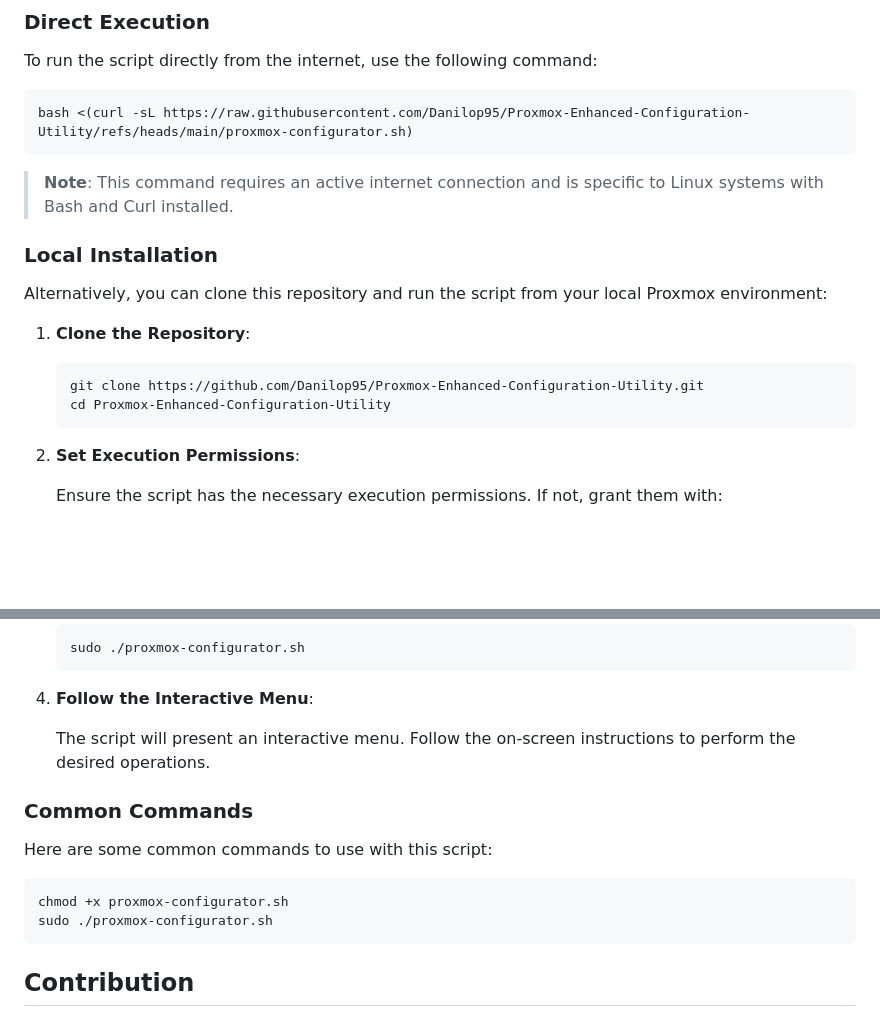
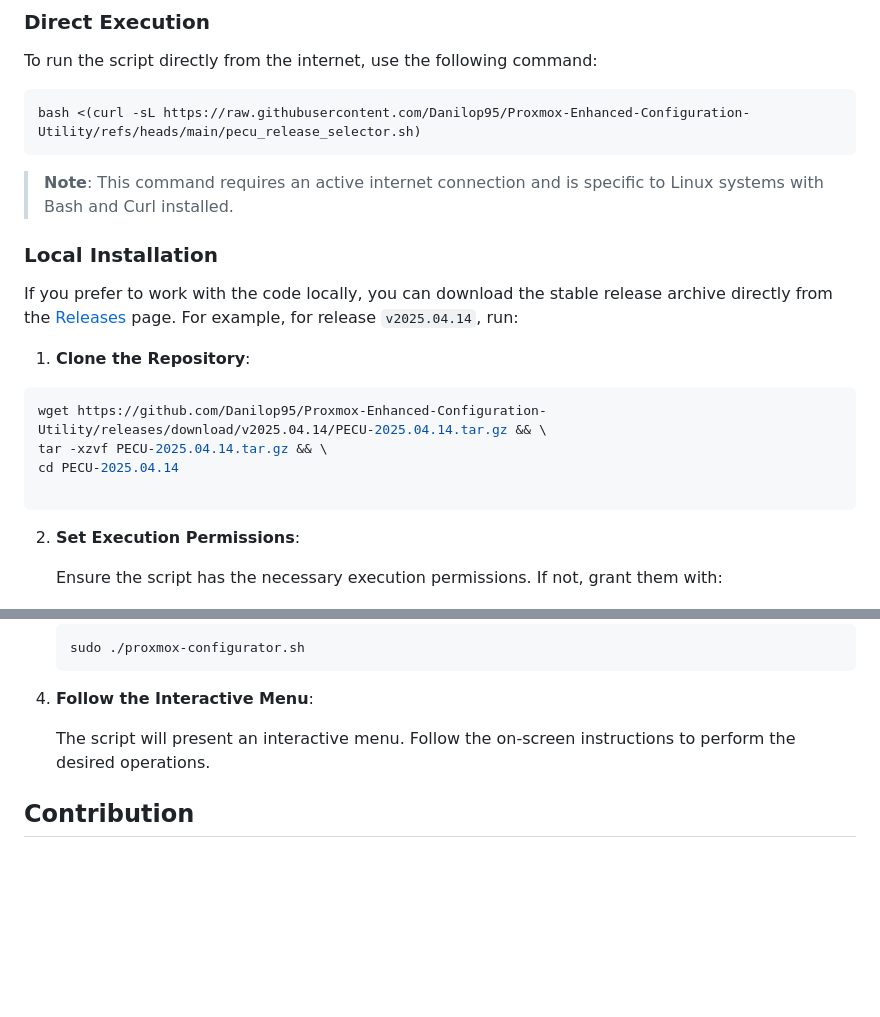
Before and after one commit to Danilop95/Proxmox-Enhanced-Configuration-Utility, a Markdown page: README.md, 2 parts joined by grey strips. GitHub-like rendering; blank space fills up the shorter version.

Commit message:
update readme add release_selector

````diff
--- a/README.md
+++ b/README.md
@@ -64,21 +64,23 @@ You can run the script directly from your Proxmox server or clone the repository
 To run the script directly from the internet, use the following command:
 
 ```bash
-bash <(curl -sL https://raw.githubusercontent.com/Danilop95/Proxmox-Enhanced-Configuration-Utility/refs/heads/main/proxmox-configurator.sh)
+bash <(curl -sL https://raw.githubusercontent.com/Danilop95/Proxmox-Enhanced-Configuration-Utility/refs/heads/main/pecu_release_selector.sh)
 ```
 
 > **Note**: This command requires an active internet connection and is specific to Linux systems with Bash and Curl installed.
 
 ### Local Installation
 
-Alternatively, you can clone this repository and run the script from your local Proxmox environment:
+If you prefer to work with the code locally, you can download the stable release archive directly from the [Releases](https://github.com/Danilop95/Proxmox-Enhanced-Configuration-Utility/releases) page. For example, for release `v2025.04.14`, run:
 
 1. **Clone the Repository**:
 
-   ```bash
-   git clone https://github.com/Danilop95/Proxmox-Enhanced-Configuration-Utility.git
-   cd Proxmox-Enhanced-Configuration-Utility
-   ```
+```bash
+wget https://github.com/Danilop95/Proxmox-Enhanced-Configuration-Utility/releases/download/v2025.04.14/PECU-2025.04.14.tar.gz && \
+tar -xzvf PECU-2025.04.14.tar.gz && \
+cd PECU-2025.04.14
+
+```
 
 2. **Set Execution Permissions**:
 
@@ -100,15 +102,6 @@ Alternatively, you can clone this repository and run the script from your local
 
    The script will present an interactive menu. Follow the on-screen instructions to perform the desired operations.
 
-### Common Commands
-
-Here are some common commands to use with this script:
-
-```bash
-chmod +x proxmox-configurator.sh
-sudo ./proxmox-configurator.sh
-```
-
 ## Contribution
 
 We welcome contributions to enhance the functionality and compatibility of this utility script. You can contribute in several ways:
````
